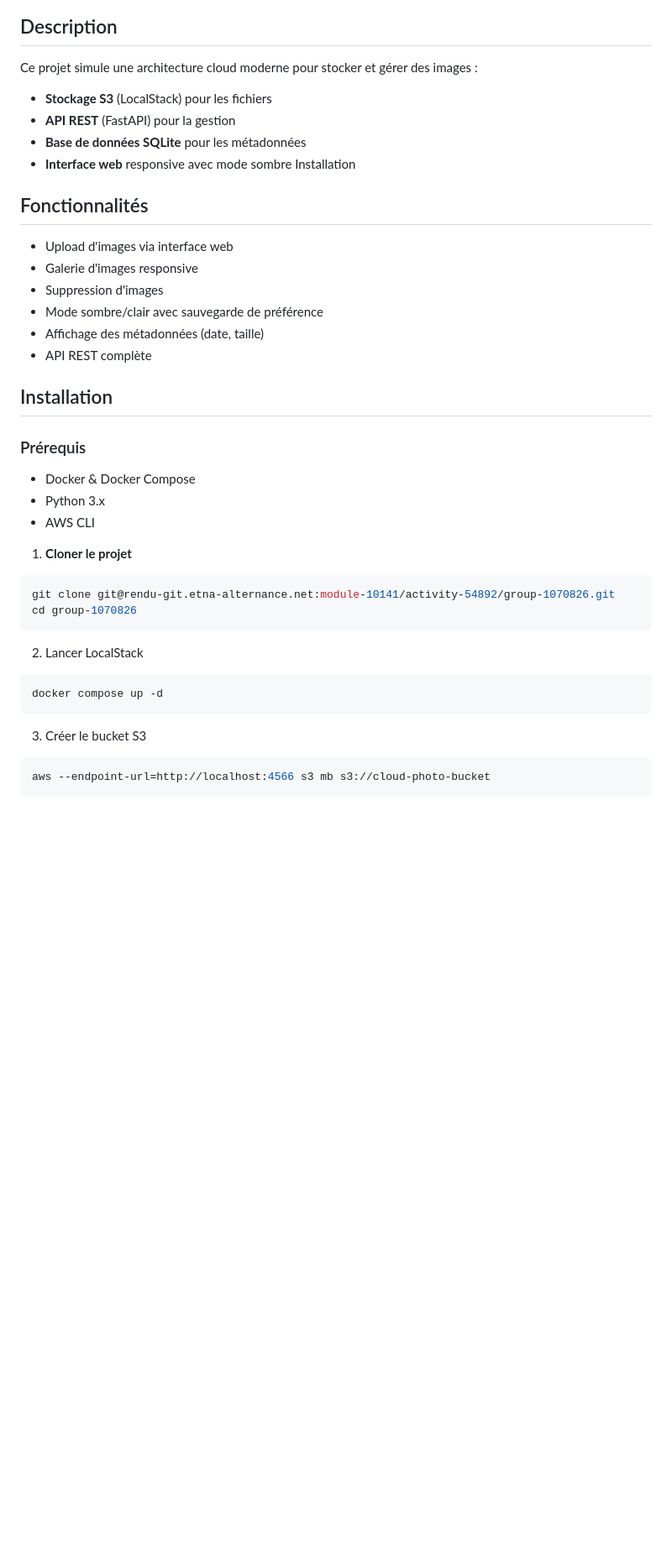
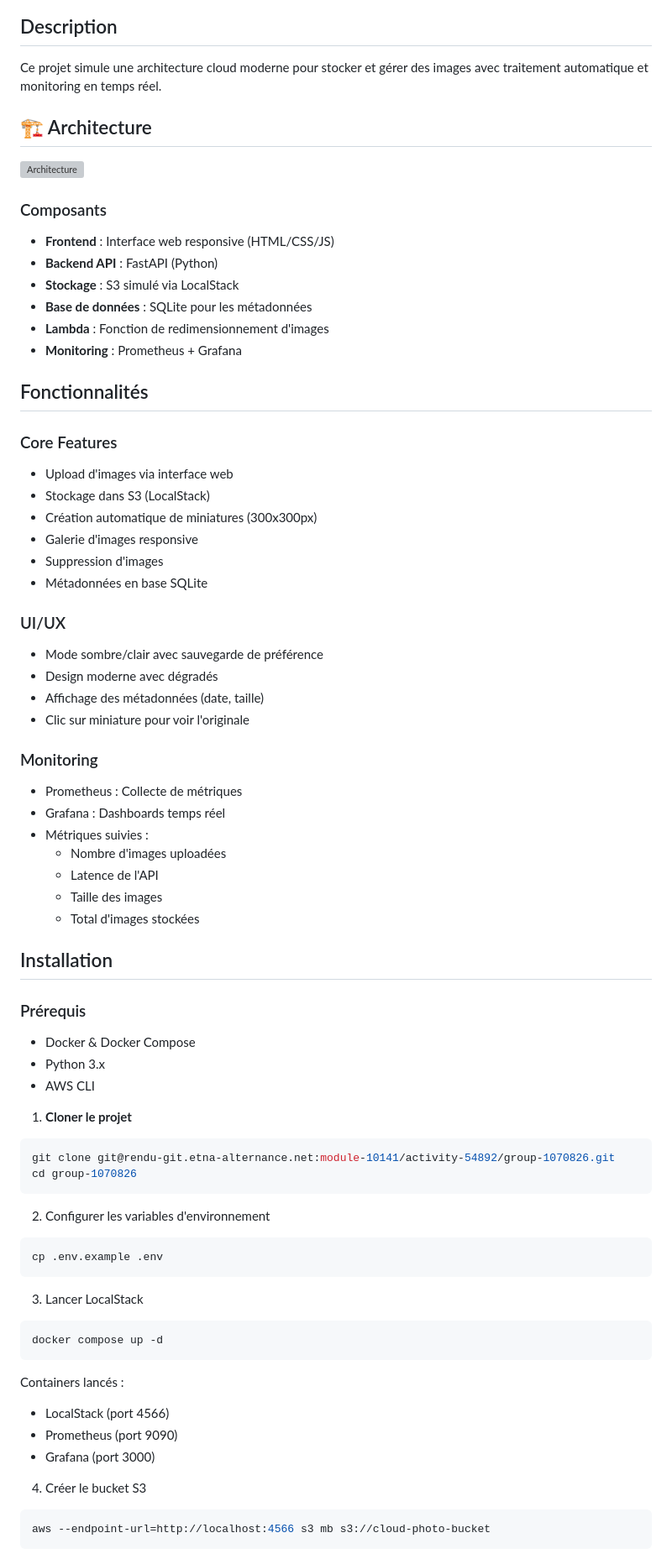
Before and after one commit to lkb113/Cloud-Photo-Manage, a Markdown page: README.md, the part around one of its changes. Shown at 84% size. GitHub-like rendering; blank space fills up the shorter version; grey boxes are pictures that could not be loaded.

````diff
--- a/README.md
+++ b/README.md
@@ -4,18 +6,44 @@ Ce projet est un mini service cloud de gestion d’images, développé sans clou
 
 ## Description
-Ce projet simule une architecture cloud moderne pour stocker et gérer des images :
-- **Stockage S3** (LocalStack) pour les fichiers
-- **API REST** (FastAPI) pour la gestion
-- **Base de données SQLite** pour les métadonnées
-- **Interface web** responsive avec mode sombre Installation
+Ce projet simule une architecture cloud moderne pour stocker et gérer des images avec traitement automatique et monitoring en temps réel.
+
+## 🏗️ Architecture
+
+![Architecture](ARCHITECTURE.md)
+
+### Composants
+
+- **Frontend** : Interface web responsive (HTML/CSS/JS)
+- **Backend API** : FastAPI (Python)
+- **Stockage** : S3 simulé via LocalStack
+- **Base de données** : SQLite pour les métadonnées
+- **Lambda** : Fonction de redimensionnement d'images
+- **Monitoring** : Prometheus + Grafana
 
 ## Fonctionnalités
+
+### Core Features
 - Upload d'images via interface web
+- Stockage dans S3 (LocalStack)
+- Création automatique de miniatures (300x300px)
 - Galerie d'images responsive
 - Suppression d'images
+- Métadonnées en base SQLite
+
+### UI/UX
 - Mode sombre/clair avec sauvegarde de préférence
+- Design moderne avec dégradés
 - Affichage des métadonnées (date, taille)
-- API REST complète
+- Clic sur miniature pour voir l'originale
+
+### Monitoring
+- Prometheus : Collecte de métriques
+- Grafana : Dashboards temps réel
+- Métriques suivies :
+  - Nombre d'images uploadées
+  - Latence de l'API
+  - Taille des images
+  - Total d'images stockées
 
 ## Installation
 
@@ -29,13 +57,22 @@ Ce projet simule une architecture cloud moderne pour stocker et gérer des image
 git clone git@rendu-git.etna-alternance.net:module-10141/activity-54892/group-1070826.git
 cd group-1070826
 ```
+2. Configurer les variables d'environnement
+```bash
+cp .env.example .env
+```
 
-2. Lancer LocalStack
+3. Lancer LocalStack
 ```bash
 docker compose up -d
 ```
 
-3. Créer le bucket S3
+Containers lancés :
+- LocalStack (port 4566)
+- Prometheus (port 9090)
+- Grafana (port 3000)
+
+4. Créer le bucket S3
 ```bash
 aws --endpoint-url=http://localhost:4566 s3 mb s3://cloud-photo-bucket
 ```
````
Also changed, not shown: other parts of README.md (+34 -5 lines), ARCHITECTURE.md (added, +93 -0 lines), screenshots/api-docs.png (added), screenshots/frontend-dark.png (added), screenshots/grafana-dashboard.png (added), screenshots/prometheus-targets.png (added), 1 other file.
